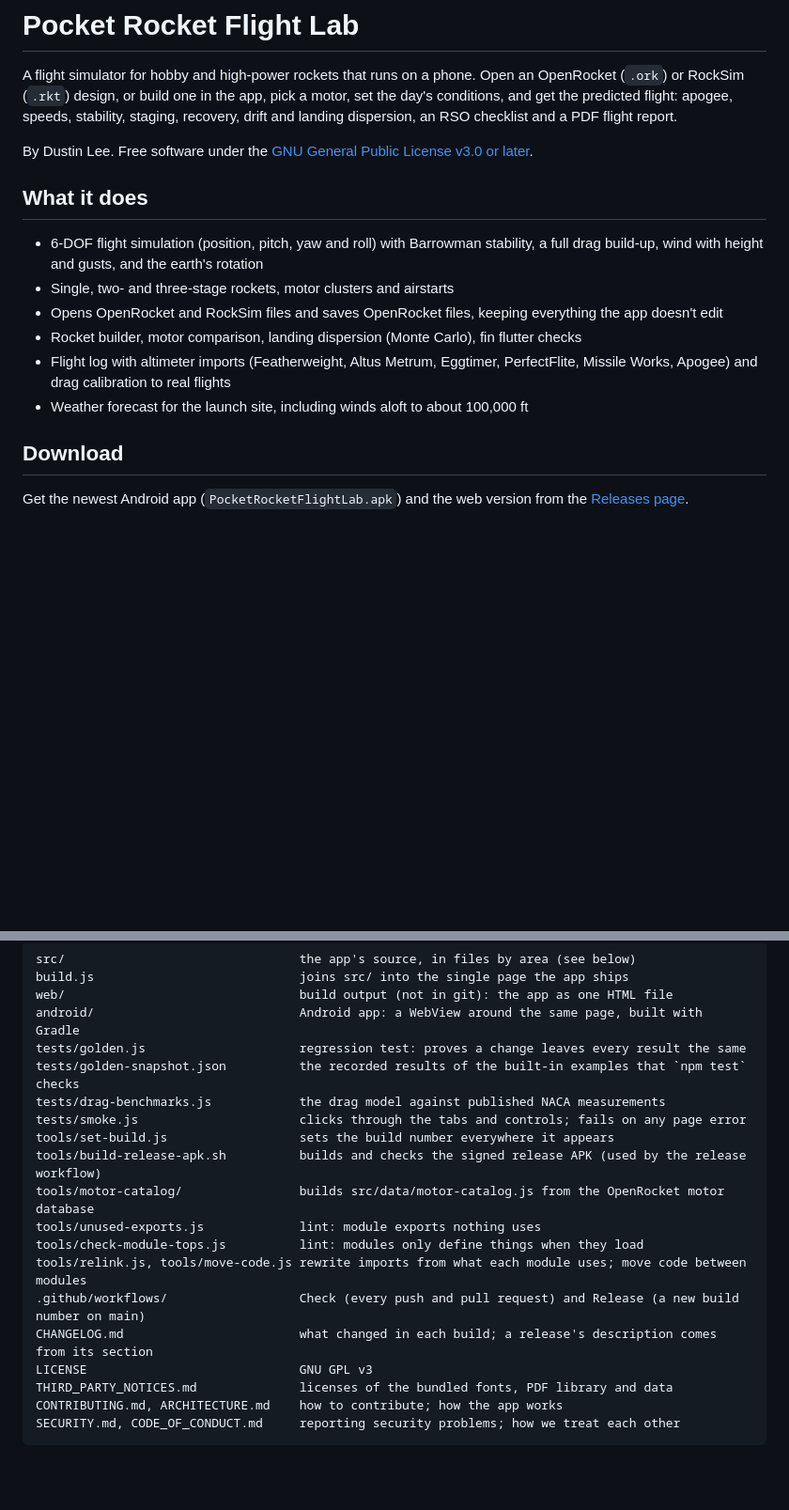
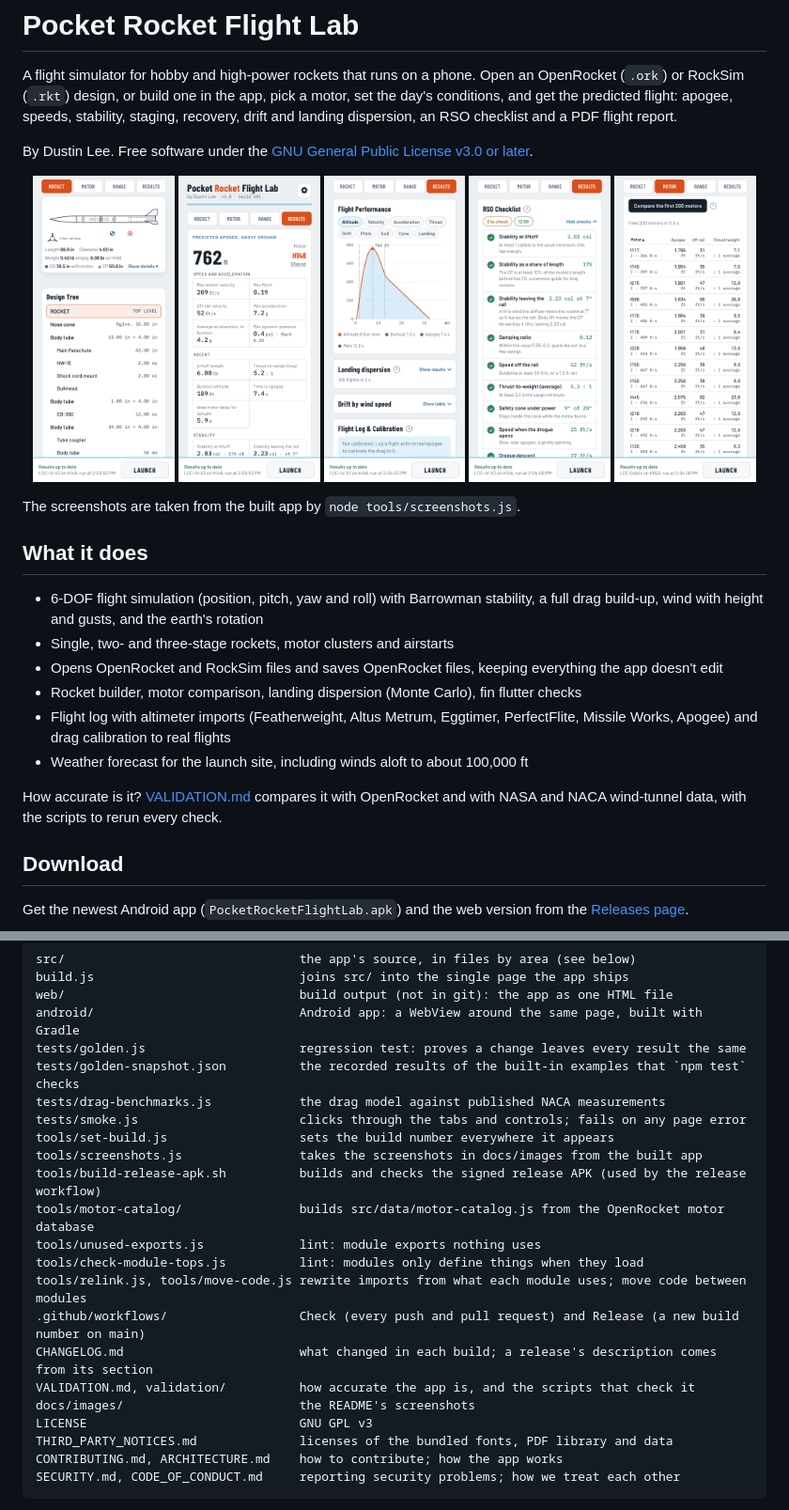
Before and after one commit to dustintlee-blahblah/PocketRocketFlightLab, a Markdown page: README.md, 2 parts joined by grey strips. Shown at 94% size. Rendered like a GitHub page; pictures changed too: docs/images/checklist.png (added), docs/images/compare-motors.png (added), docs/images/flight-chart.png (added); blank space fills up the shorter version.

```diff
--- a/README.md
+++ b/README.md
@@ -6,6 +6,16 @@ predicted flight: apogee, speeds, stability, staging, recovery, drift and landin
 checklist and a PDF flight report.
 
 By Dustin Lee. Free software under the [GNU General Public License v3.0 or later](LICENSE).
+
+<p align="center">
+  <img src="docs/images/rocket-builder.png" width="19%" alt="The Rocket tab: a side view of the LOC IV X2 with its CG and CP, its size and weights, and the design tree">
+  <img src="docs/images/results.png" width="19%" alt="The Results tab: predicted apogee of 762 ft on an H148, with speed, acceleration, ascent and stability figures">
+  <img src="docs/images/flight-chart.png" width="19%" alt="The flight profile chart: altitude against time, with burnout, apogee and main parachute marked">
+  <img src="docs/images/checklist.png" width="19%" alt="The RSO checklist: stability, rail exit speed, thrust-to-weight and recovery checks, each with its value">
+  <img src="docs/images/compare-motors.png" width="19%" alt="Compare motors: a LOC Goblin flown on 200 motors, with apogee, rail exit speed and thrust-to-weight for each">
+</p>
+
+The screenshots are taken from the built app by `node tools/screenshots.js`.
 
 ## What it does
 
@@ -17,6 +27,9 @@ By Dustin Lee. Free software under the [GNU General Public License v3.0 or later
 - Flight log with altimeter imports (Featherweight, Altus Metrum, Eggtimer, PerfectFlite, Missile
   Works, Apogee) and drag calibration to real flights
 - Weather forecast for the launch site, including winds aloft to about 100,000 ft
+
+How accurate is it? [VALIDATION.md](VALIDATION.md) compares it with OpenRocket and with NASA and NACA wind-tunnel
+data, with the scripts to rerun every check.
 
 ## Download
 
@@ -47,6 +60,7 @@ tests/golden-snapshot.json          the recorded results of the built-in example
 tests/drag-benchmarks.js            the drag model against published NACA measurements
 tests/smoke.js                      clicks through the tabs and controls; fails on any page error
 tools/set-build.js                  sets the build number everywhere it appears
+tools/screenshots.js                takes the screenshots in docs/images from the built app
 tools/build-release-apk.sh          builds and checks the signed release APK (used by the release workflow)
 tools/motor-catalog/                builds src/data/motor-catalog.js from the OpenRocket motor database
 tools/unused-exports.js             lint: module exports nothing uses
@@ -54,6 +68,8 @@ tools/check-module-tops.js          lint: modules only define things when they l
 tools/relink.js, tools/move-code.js rewrite imports from what each module uses; move code between modules
 .github/workflows/                  Check (every push and pull request) and Release (a new build number on main)
 CHANGELOG.md                        what changed in each build; a release's description comes from its section
+VALIDATION.md, validation/          how accurate the app is, and the scripts that check it
+docs/images/                        the README's screenshots
 LICENSE                             GNU GPL v3
 THIRD_PARTY_NOTICES.md              licenses of the bundled fonts, PDF library and data
 CONTRIBUTING.md, ARCHITECTURE.md    how to contribute; how the app works
```
Also changed, not shown: ARCHITECTURE.md (+1 -0 lines), VALIDATION.md (added, +112 -0 lines), 10 other files.
